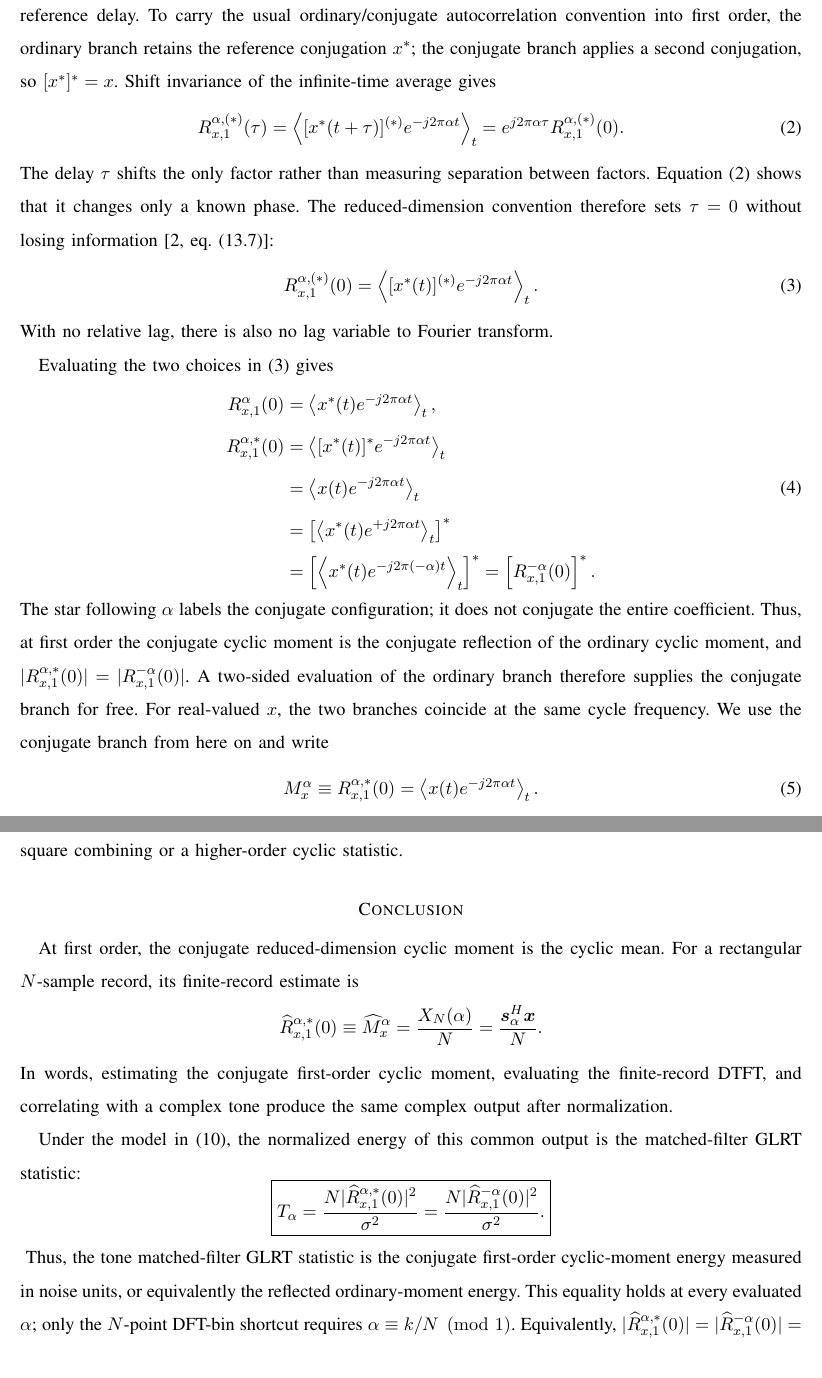
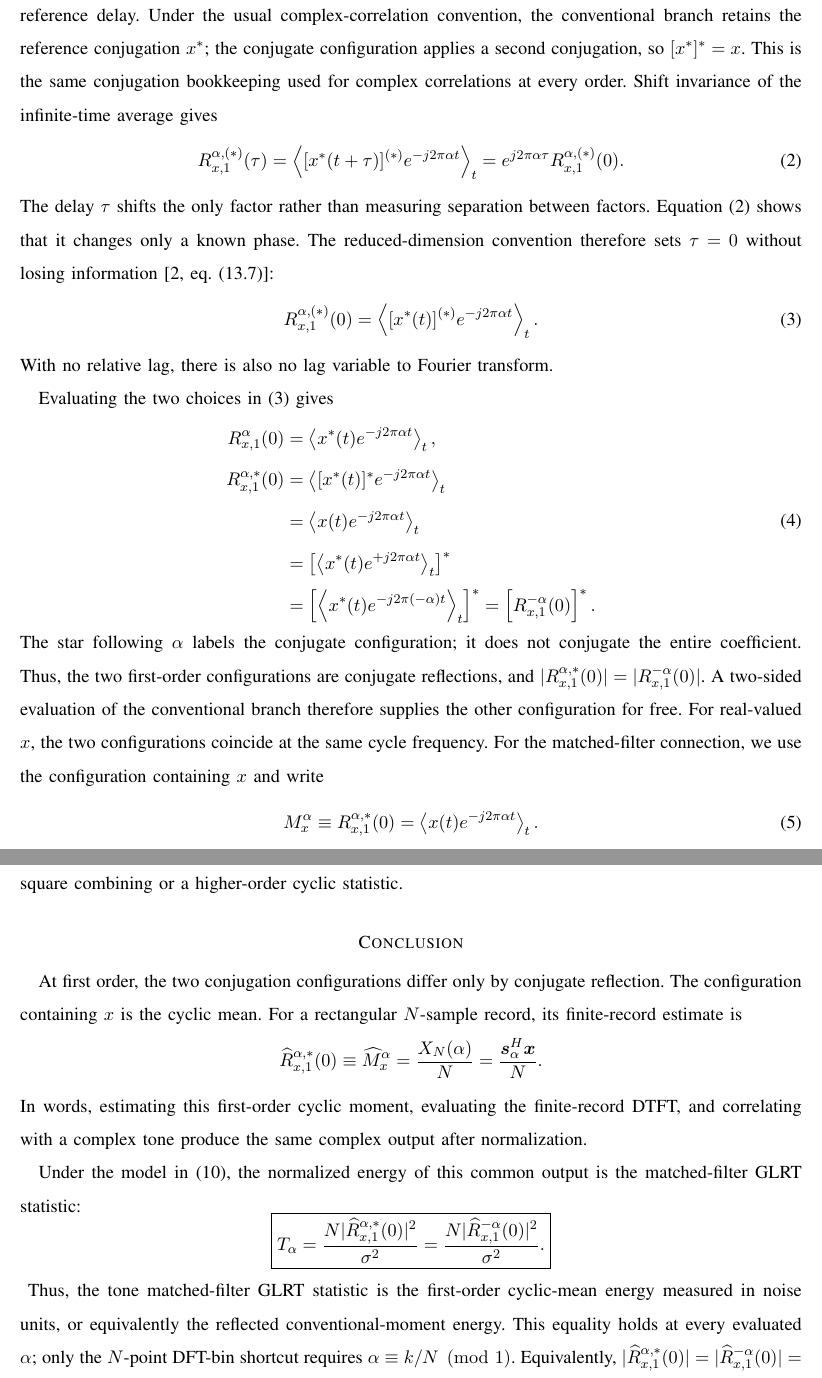
Before and after one commit to djgormley/fos, a LaTeX paper (main.tex): two parts of pages 2 and 7 of 8, joined at a grey line, cut at the place of the change. Compiled offline with pdfLaTeX.

Commit message:
Clarify first-order conjugation convention

```diff
--- a/main.tex
+++ b/main.tex
@@ -67,7 +67,7 @@ e^{-j2\pi\alpha t}
 \right\rangle_t ,
 \label{eq:general}
 \end{equation}
-Here, $(*)_{\ell}$ denotes optional conjugation of the signal factor $x$, and $\langle\cdot\rangle_t$ denotes a time average.  The full form uses $p$ delays, whereas the reduced form uses $p-1$ relative lags.  Setting $p=1$ leaves one common reference delay.  To carry the usual ordinary/conjugate autocorrelation convention into first order, the ordinary branch retains the reference conjugation $x^*$; the conjugate branch applies a second conjugation, so $[x^*]^*=x$.  Shift invariance of the infinite-time average gives
+Here, $(*)_{\ell}$ denotes optional conjugation of the signal factor $x$, and $\langle\cdot\rangle_t$ denotes a time average.  The full form uses $p$ delays, whereas the reduced form uses $p-1$ relative lags.  Setting $p=1$ leaves one common reference delay.  Under the usual complex-correlation convention, the conventional branch retains the reference conjugation $x^*$; the conjugate configuration applies a second conjugation, so $[x^*]^*=x$.  This is the same conjugation bookkeeping used for complex correlations at every order.  Shift invariance of the infinite-time average gives
 \begin{equation}
 R_{x,1}^{\alpha,(*)}(\tau)
 =\left\langle [x^*(t+\tau)]^{(*)}e^{-j2\pi\alpha t}\right\rangle_t
@@ -96,7 +96,7 @@ R_{x,1}^{\alpha,*}(0)
 \end{aligned}
 \label{eq:conjugation}
 \end{equation}
-The star following $\alpha$ labels the conjugate configuration; it does not conjugate the entire coefficient.  Thus, at first order the conjugate cyclic moment is the conjugate reflection of the ordinary cyclic moment, and $|R_{x,1}^{\alpha,*}(0)|=|R_{x,1}^{-\alpha}(0)|$.  A two-sided evaluation of the ordinary branch therefore supplies the conjugate branch for free.  For real-valued $x$, the two branches coincide at the same cycle frequency.  We use the conjugate branch from here on and write
+The star following $\alpha$ labels the conjugate configuration; it does not conjugate the entire coefficient.  Thus, the two first-order configurations are conjugate reflections, and $|R_{x,1}^{\alpha,*}(0)|=|R_{x,1}^{-\alpha}(0)|$.  A two-sided evaluation of the conventional branch therefore supplies the other configuration for free.  For real-valued $x$, the two configurations coincide at the same cycle frequency.  For the matched-filter connection, we use the configuration containing $x$ and write
 \begin{equation}
 M_x^{\alpha}
 \equiv R_{x,1}^{\alpha,*}(0)
@@ -285,14 +285,14 @@ For a carrier, pilot, residual line, or other first-order component, the identit
 
 \section*{Conclusion}
 
-At first order, the conjugate reduced-dimension cyclic moment is the cyclic mean.  For a rectangular $N$-sample record, its finite-record estimate is
+At first order, the two conjugation configurations differ only by conjugate reflection.  The configuration containing $x$ is the cyclic mean.  For a rectangular $N$-sample record, its finite-record estimate is
 \begin{equation*}
 \widehat R_{x,1}^{\alpha,*}(0)
 \equiv\widehat M_x^{\alpha}
 =\frac{X_N(\alpha)}{N}
 =\frac{\vect{s}_{\alpha}^{H}\vect{x}}{N}.
 \end{equation*}
-In words, estimating the conjugate first-order cyclic moment, evaluating the finite-record DTFT, and correlating with a complex tone produce the same complex output after normalization.
+In words, estimating this first-order cyclic moment, evaluating the finite-record DTFT, and correlating with a complex tone produce the same complex output after normalization.
 
 \begin{samepage}
 Under the model in~\eqref{eq:model}, the normalized energy of this common output is the matched-filter GLRT statistic:
@@ -304,7 +304,7 @@ T_{\alpha}
 }
 \end{equation*}
 \end{samepage}
-Thus, the tone matched-filter GLRT statistic is the conjugate first-order cyclic-moment energy measured in noise units, or equivalently the reflected ordinary-moment energy.  This equality holds at every evaluated $\alpha$; only the $N$-point DFT-bin shortcut requires $\alpha\equiv k/N\pmod 1$.  Equivalently, $|\widehat R_{x,1}^{\alpha,*}(0)|=|\widehat R_{x,1}^{-\alpha}(0)|=(\sigma/\sqrt{N})\sqrt{T_{\alpha}}$, so $T_{\alpha}$ determines the estimate's magnitude but not its phase.
+Thus, the tone matched-filter GLRT statistic is the first-order cyclic-mean energy measured in noise units, or equivalently the reflected conventional-moment energy.  This equality holds at every evaluated $\alpha$; only the $N$-point DFT-bin shortcut requires $\alpha\equiv k/N\pmod 1$.  Equivalently, $|\widehat R_{x,1}^{\alpha,*}(0)|=|\widehat R_{x,1}^{-\alpha}(0)|=(\sigma/\sqrt{N})\sqrt{T_{\alpha}}$, so $T_{\alpha}$ determines the estimate's magnitude but not its phase.
 
 The practical lesson is simple: under the stated model, first-order cyclic detection is ordinary tone detection written in cyclic-statistics notation.
 
```
Also changed, not shown: main.tex (4 more changed lines).
